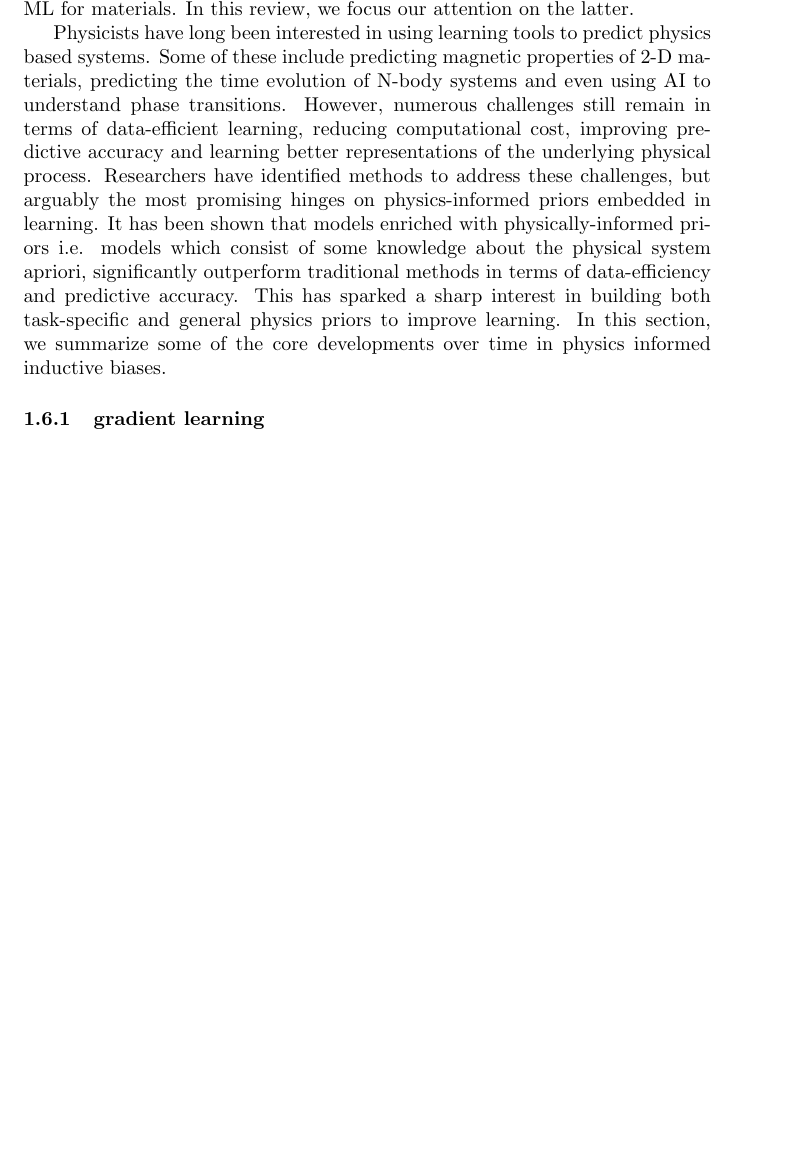
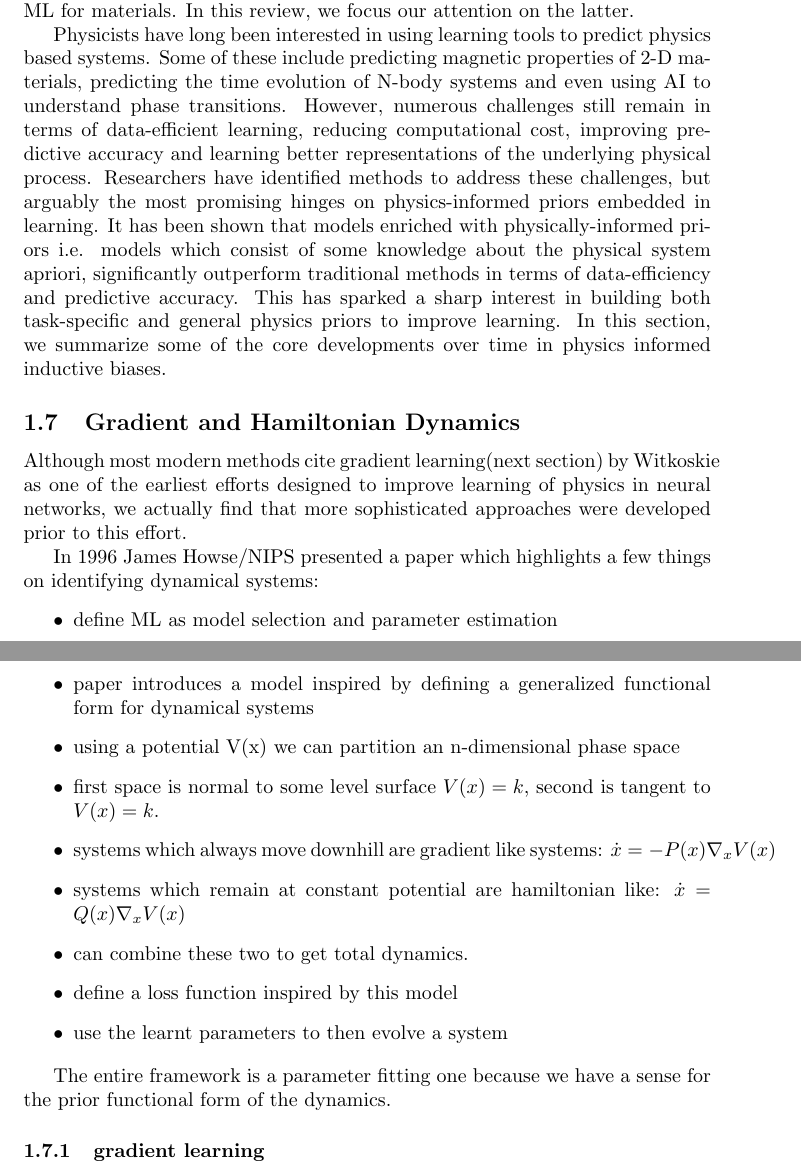
Before and after one commit to shaandesai1/thesis, a LaTeX document (main.tex): part of page 3 of 10 before the commit and two parts of pages 3 and 4 of 11 after it, the two joined at a grey line, cut so that both start at the same text, the shorter picture padded with empty space. Compiled offline with pdfLaTeX.

Commit message:
added reference from hayes 1996

```diff
--- a/main.tex
+++ b/main.tex
@@ -3,7 +3,7 @@
 \usepackage{graphicx}
 \usepackage{hyperref}
 \usepackage{subcaption}
-%\usepackage{amsmath}
+\usepackage{amsmath}
 %\usepackage{multirow}
 %\usepackage{multicol}
 \title{DPhil: Thesis}
@@ -83,3 +83,22 @@ Broadly, the intersection of physics and AI falls into one of two domains, physi
 
 Physicists have long been interested in using learning tools to predict physics based systems. Some of these include predicting magnetic properties of 2-D materials, predicting the time evolution of N-body systems and even using AI to understand phase transitions. However, numerous challenges still remain in terms of data-efficient learning, reducing computational cost, improving predictive accuracy and learning better representations of the underlying physical process. Researchers have identified methods to address these challenges, but arguably the most promising hinges on physics-informed priors embedded in learning. It has been shown that models enriched with physically-informed priors i.e. models which consist of some knowledge about the physical system apriori, significantly outperform traditional methods in terms of data-efficiency and predictive accuracy. This has sparked a sharp interest in building both task-specific and general physics priors to improve learning. In this section, we summarize some of the core developments over time in physics informed inductive biases.
 
+\subsection{Gradient and Hamiltonian Dynamics}
+
+Although most modern methods cite gradient learning(next section) by Witkoskie as one of the earliest efforts designed to improve learning of physics in neural networks, we actually find that more sophisticated approaches were developed prior to this effort.
+
+In 1996 James Howse/NIPS presented a paper which highlights a few things on identifying dynamical systems:
+
+\begin{itemize}
+\item define ML as model selection and parameter estimation
+\item paper introduces a model inspired by defining a generalized functional form for dynamical systems
+\item using a potential V(x) we can partition an n-dimensional phase space
+\item first space is normal to some level surface $V(x)=k$, second is tangent to $V(x)=k$.
+\item systems which always move downhill are gradient like systems: $ \dot{x} = - P(x)\nabla_{x} V(x) $
+\item systems which remain at constant potential are hamiltonian like: $\dot{x} = Q(x)\nabla_x V(x)$
+\item can combine these two to get total dynamics.
+\item define a loss function inspired by this model
+\item use the learnt parameters to then evolve a system
+\end{itemize}
+
+The entire framework is a parameter fitting one because we have a sense for the prior functional form of the dynamics.
```
Also changed, not shown: main.pdf, main.tex (20 more changed lines), 5 other files.
